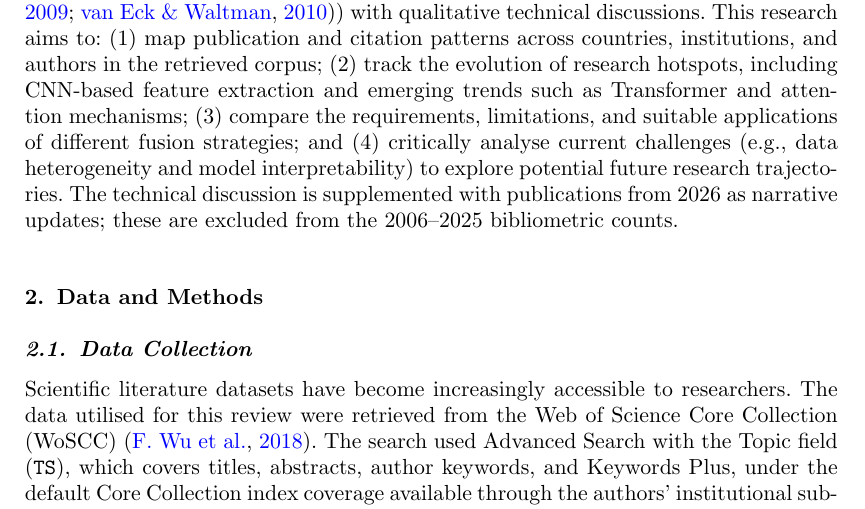
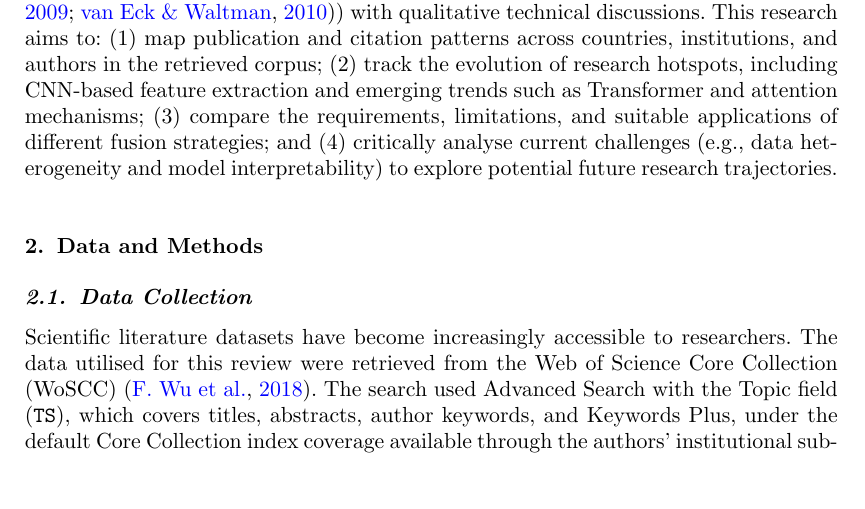
Before and after one commit to cj1102/DL-LULC-Fusion-Review, a LaTeX document (manuscript/main.tex): part of page 3 of 34 before the commit and part of page 3 of 33 after it, cut so that both start at the same text. Compiled offline with pdfLaTeX.

Commit message:
Remove requested 2026 narrative update sentence from introduction

```diff
--- a/manuscript/main.tex
+++ b/manuscript/main.tex
@@ -74,7 +74,7 @@ In addition to sensor observations, crowdsourced geographic information can prov
 Although numerous review articles on LULC classification or remote sensing data fusion have been published, existing studies face several limitations in meeting the demand for a macro-scale understanding of its evolution. First, existing reviews often focus on a single technical lineage and suffer from a time lag. For instance, Ma et al. systematically summarised the early applications of deep learning in remote sensing, but their focus was primarily on CNN architectures \citep{56}. Since their work predates the emergence of Vision Transformers and state-space models like Mamba, it fails to cover these subsequent developments. While recent scholars including Aleissaee et al. have provided specialised reviews on Transformers, they concentrate on emerging technologies with limited discussion of previous traditional algorithms \citep{7}. Second, there is a lack of quantitative scientometric support. Although Ghamisi et al. provided a detailed technical categorisation of multi-source data fusion strategies including data-level, feature-level, and decision-level fusion, their work remains a qualitative technical review \citep{6}. Bibliometric analysis can complement these technical reviews by describing the geographical distribution of publications, collaboration networks, and research hotspots within a defined corpus.
 
 
-This study conducts a bibliometric analysis and technical review based on the Web of Science Core Collection for the period 2006--2025. This paper combines quantitative bibliometric indicators (utilising tools such as VOSviewer and HistCite \citep{9,10}) with qualitative technical discussions. This research aims to: (1) map publication and citation patterns across countries, institutions, and authors in the retrieved corpus; (2) track the evolution of research hotspots, including CNN-based feature extraction and emerging trends such as Transformer and attention mechanisms; (3) compare the requirements, limitations, and suitable applications of different fusion strategies; and (4) critically analyse current challenges (e.g., data heterogeneity and model interpretability) to explore potential future research trajectories. The technical discussion is supplemented with publications from 2026 as narrative updates; these are excluded from the 2006--2025 bibliometric counts.
+This study conducts a bibliometric analysis and technical review based on the Web of Science Core Collection for the period 2006--2025. This paper combines quantitative bibliometric indicators (utilising tools such as VOSviewer and HistCite \citep{9,10}) with qualitative technical discussions. This research aims to: (1) map publication and citation patterns across countries, institutions, and authors in the retrieved corpus; (2) track the evolution of research hotspots, including CNN-based feature extraction and emerging trends such as Transformer and attention mechanisms; (3) compare the requirements, limitations, and suitable applications of different fusion strategies; and (4) critically analyse current challenges (e.g., data heterogeneity and model interpretability) to explore potential future research trajectories.
 
 \section{Data and Methods}
 
```
